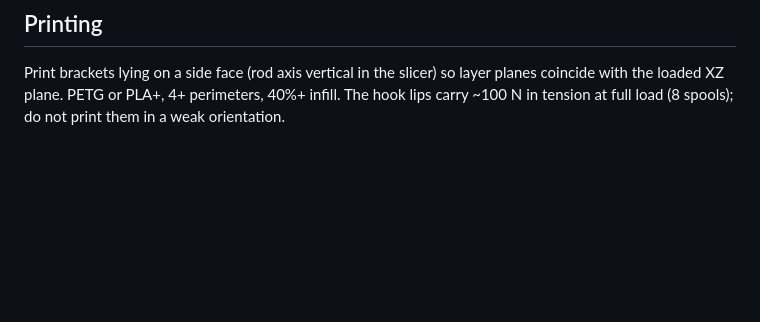
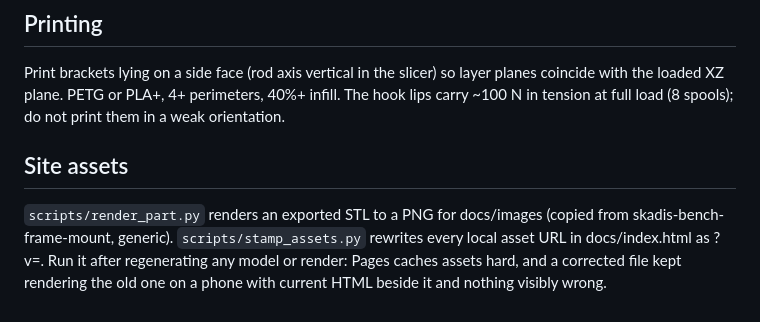
Before and after one commit to mhuot/bench-frame-spool-shelf, a Markdown page: CLAUDE.md, the part around the change. Rendered like a GitHub page; blank space fills up the shorter version.

```diff
--- a/CLAUDE.md
+++ b/CLAUDE.md
@@ -90,3 +90,12 @@ Print brackets lying on a side face (rod axis vertical in the slicer) so
 layer planes coincide with the loaded XZ plane. PETG or PLA+, 4+ perimeters,
 40%+ infill. The hook lips carry ~100 N in tension at full load (8 spools);
 do not print them in a weak orientation.
+
+## Site assets
+
+`scripts/render_part.py` renders an exported STL to a PNG for docs/images
+(copied from skadis-bench-frame-mount, generic). `scripts/stamp_assets.py`
+rewrites every local asset URL in docs/index.html as ?v=<content hash>. Run
+it after regenerating any model or render: Pages caches assets hard, and a
+corrected file kept rendering the old one on a phone with current HTML
+beside it and nothing visibly wrong.
```
Also changed, not shown: README.md (+15 -3 lines), docs/images/rod_end_cap_iso.png, docs/images/rod_label_clip_iso.png, docs/images/spool_cradle_bracket_iso.png, 3 other files.
